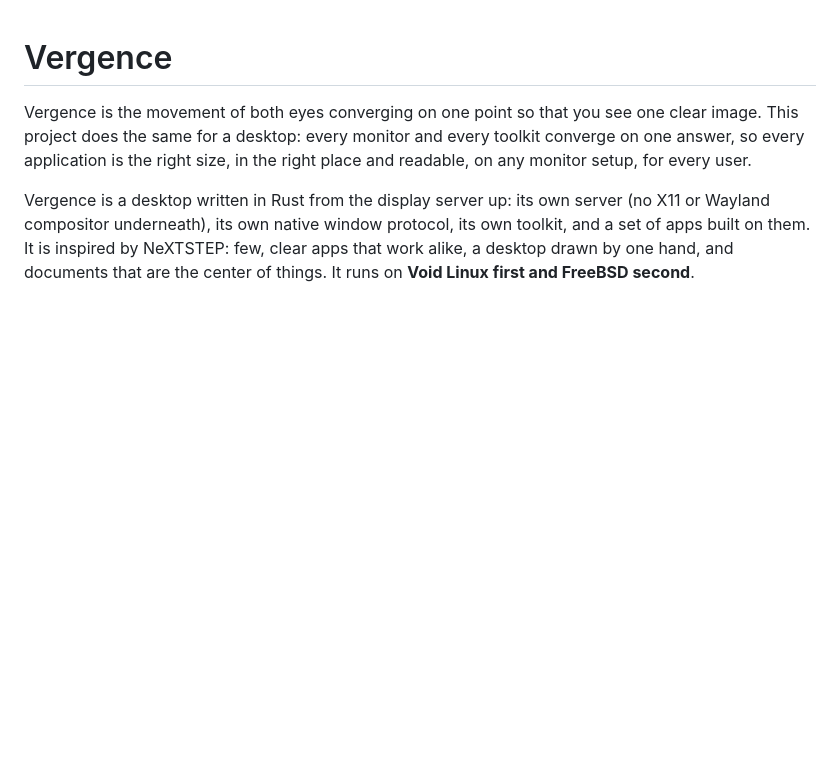
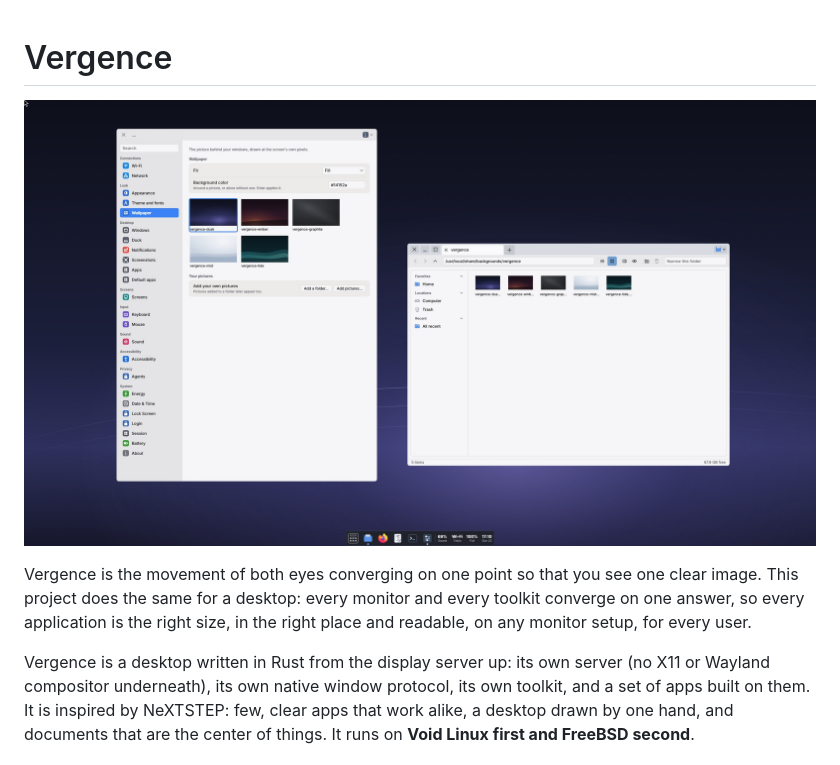
Before and after one commit to gsa700/vergence, a Markdown page: README.md, the part around the change. GitHub-like rendering; pictures changed too: docs/screenshots/desktop.jpg (added); blank space fills up the shorter version.

Commit message:
README: a screenshot (a fresh session: Settings' Wallpaper page, FileView in icons, Dusk)
Co-Authored-By: Claude Opus 5.5 <noreply@anthropic.com>

```diff
--- a/README.md
+++ b/README.md
@@ -1,4 +1,6 @@
 # Vergence
+
+![Vergence: Settings on the Wallpaper page and FileView on the same folder, over the Dusk wallpaper, with the dock below](docs/screenshots/desktop.jpg)
 
 Vergence is the movement of both eyes converging on one point so that you see
 one clear image. This project does the same for a desktop: every monitor and
```
